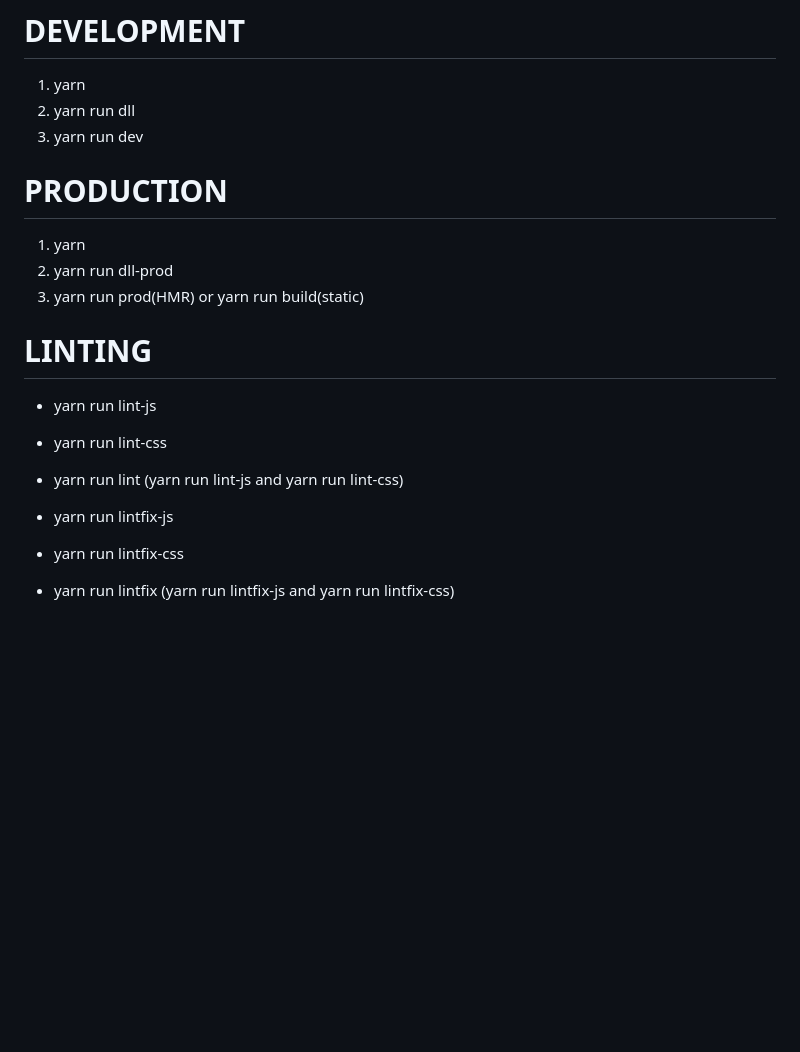
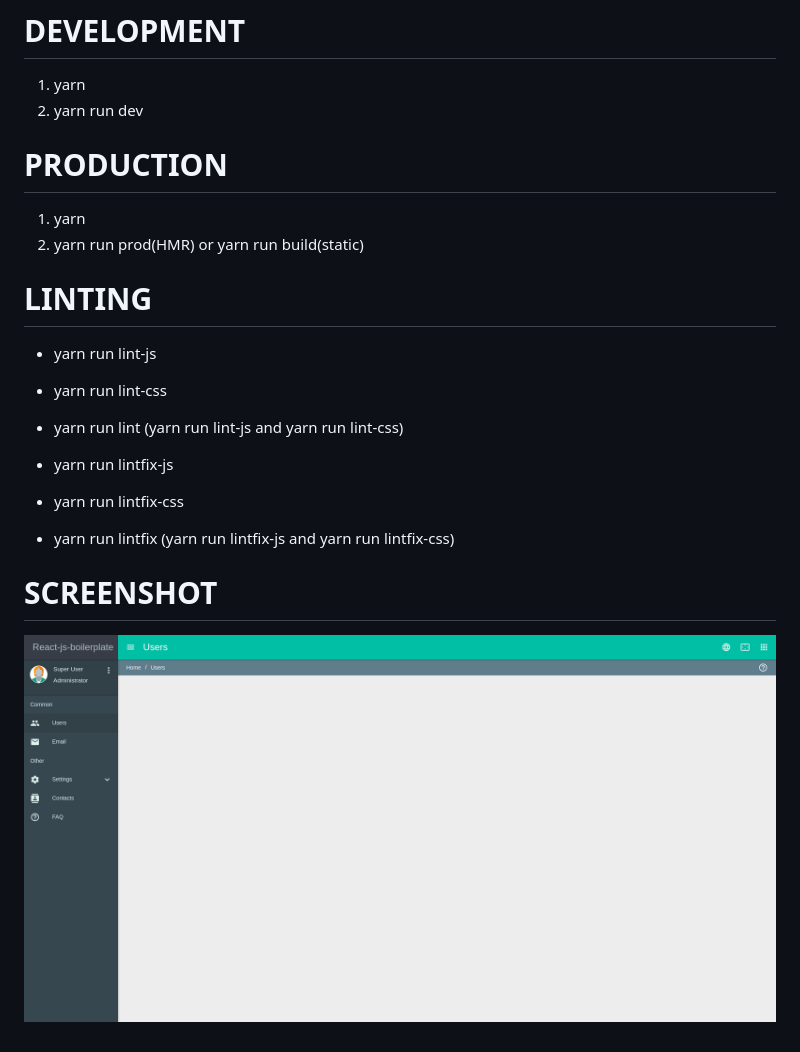
Before and after one commit to CronixMicroSystems/react-js-boilerplate, a Markdown page: README.md, the part around the change. GitHub-like rendering; pictures changed too: screenshot.png (added); blank space fills up the shorter version.

Commit message:
1. Remove dll 2. Add screenshot 3. Remove token decode

```diff
--- a/README.md
+++ b/README.md
@@ -3,14 +3,12 @@
 # DEVELOPMENT
 
 1. yarn
-2. yarn run dll
-3. yarn run dev
+2. yarn run dev
 
 # PRODUCTION
 
 1. yarn
-2. yarn run dll-prod
-3. yarn run prod(HMR)  or  yarn run build(static)
+2. yarn run prod(HMR)  or  yarn run build(static)
 
 # LINTING
 
@@ -21,3 +19,7 @@
 * yarn run lintfix-js
 * yarn run lintfix-css
 * yarn run lintfix (yarn run lintfix-js and yarn run lintfix-css)
+
+# SCREENSHOT
+
+![alt text](./screenshot.png)
```
Also changed, not shown: 5 other files.
